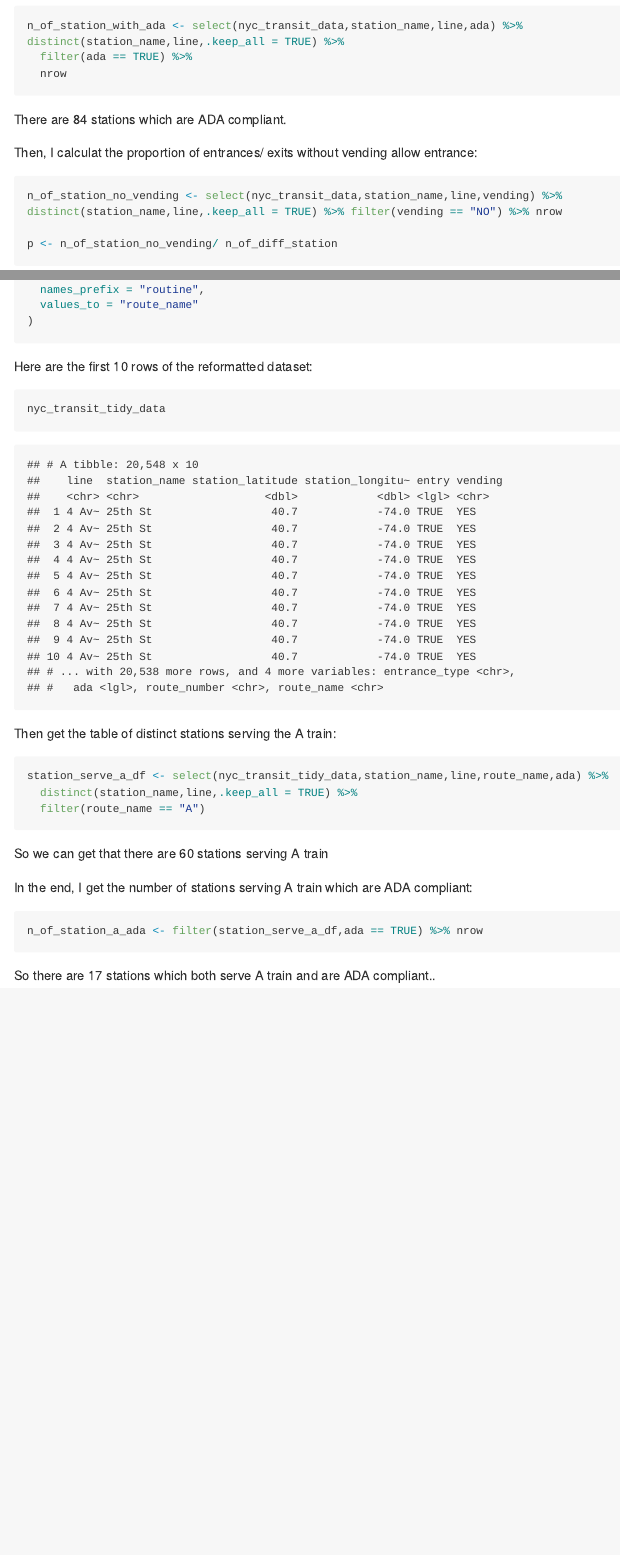
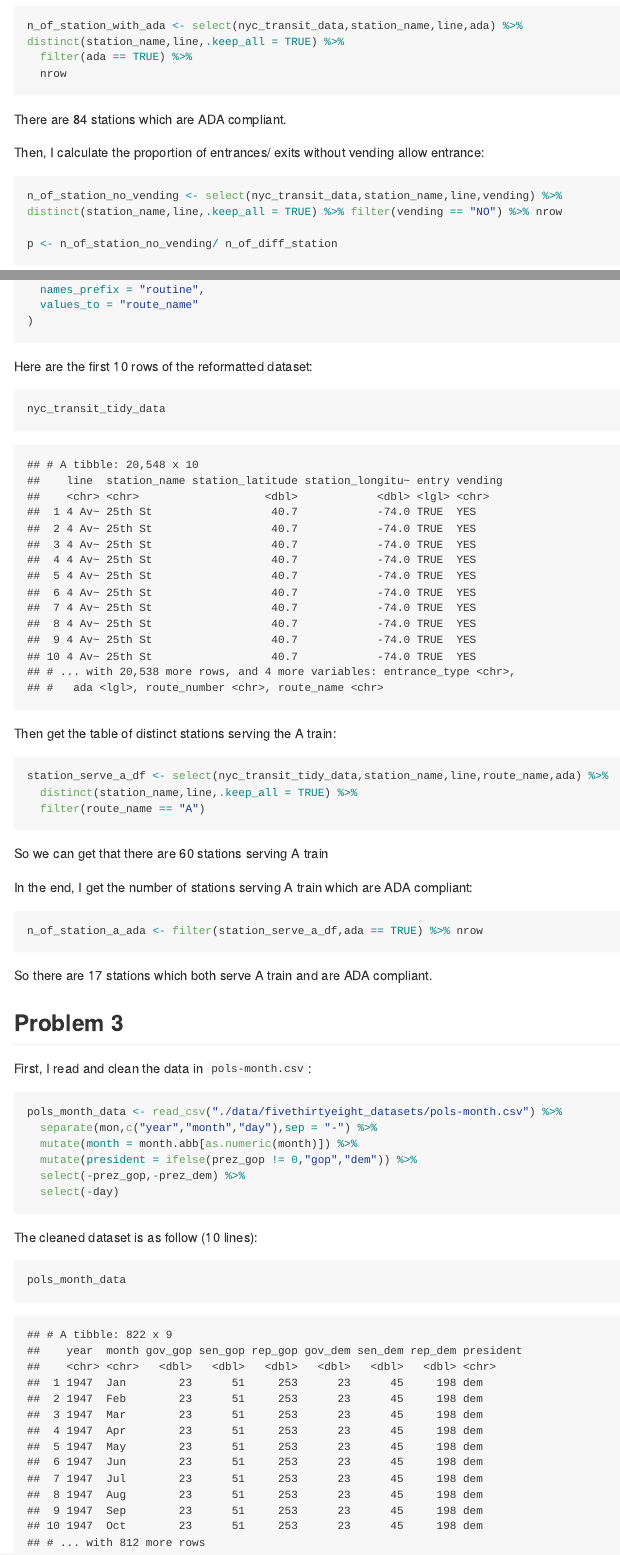
Before and after one commit to yingj2622/p8105_hw2_yj2622, an R Markdown document (p8105_hw2_yj2622.Rmd): the page in a window 1100 px wide, from 3470 px down, and a second part further down, joined at a grey line. The pictures show the output file p8105_hw2_yj2622.md that the author committed with the source, drawn offline in the style of GitHub; long lines of code are wrapped.

Commit message:
read and clean pols-month.csv

````diff
--- a/p8105_hw2_yj2622.Rmd
+++ b/p8105_hw2_yj2622.Rmd
@@ -133,9 +133,9 @@ n_of_station_with_ada <- select(nyc_transit_data,station_name,line,ada) %>% dist
 
  There are `r n_of_station_with_ada` stations which are ADA compliant.
 
- Then, I calculat the proportion of entrances/ exits without vending allow entrance:
+ Then, I calculate the proportion of entrances/ exits without vending allow entrance:
 
-```{r}
+```{r pro_entr_no_vending}
 n_of_station_no_vending <- select(nyc_transit_data,station_name,line,vending) %>% distinct(station_name,line,.keep_all = TRUE) %>% filter(vending == "NO") %>% nrow
 
 p <- n_of_station_no_vending/ n_of_diff_station
@@ -180,4 +180,24 @@ In the end, I get the number of stations serving A train which are ADA compliant
 n_of_station_a_ada <- filter(station_serve_a_df,ada == TRUE) %>% nrow
 ```
 
-So there are `r n_of_station_a_ada` stations which both serve A train and are ADA compliant..
+So there are `r n_of_station_a_ada` stations which both serve A train and are ADA compliant.
+
+## Problem 3
+
+First, I read and clean the data in `pols-month.csv`:
+
+```{r read_clean_pols_month_data, message = FALSE}
+pols_month_data <- read_csv("./data/fivethirtyeight_datasets/pols-month.csv") %>%
+  separate(mon,c("year","month","day"),sep = "-") %>%
+  mutate(month = month.abb[as.numeric(month)]) %>%
+  mutate(president = ifelse(prez_gop != 0,"gop","dem")) %>%
+  select(-prez_gop,-prez_dem) %>%
+  select(-day)
+
+```
+
+The cleaned dataset is as follow (10 lines):
+
+```{r}
+pols_month_data
+```
````
Also changed, not shown: p8105_hw2_yj2622.md, p8105_hw2_yj2622.Rmd (6 more changed lines).
